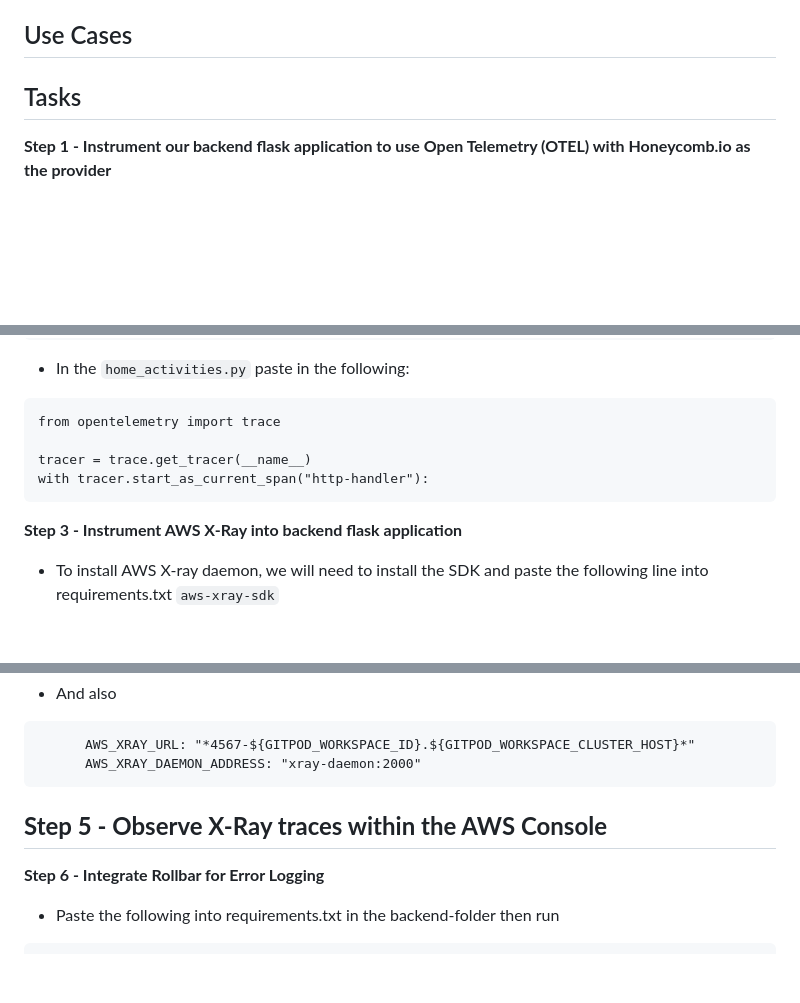
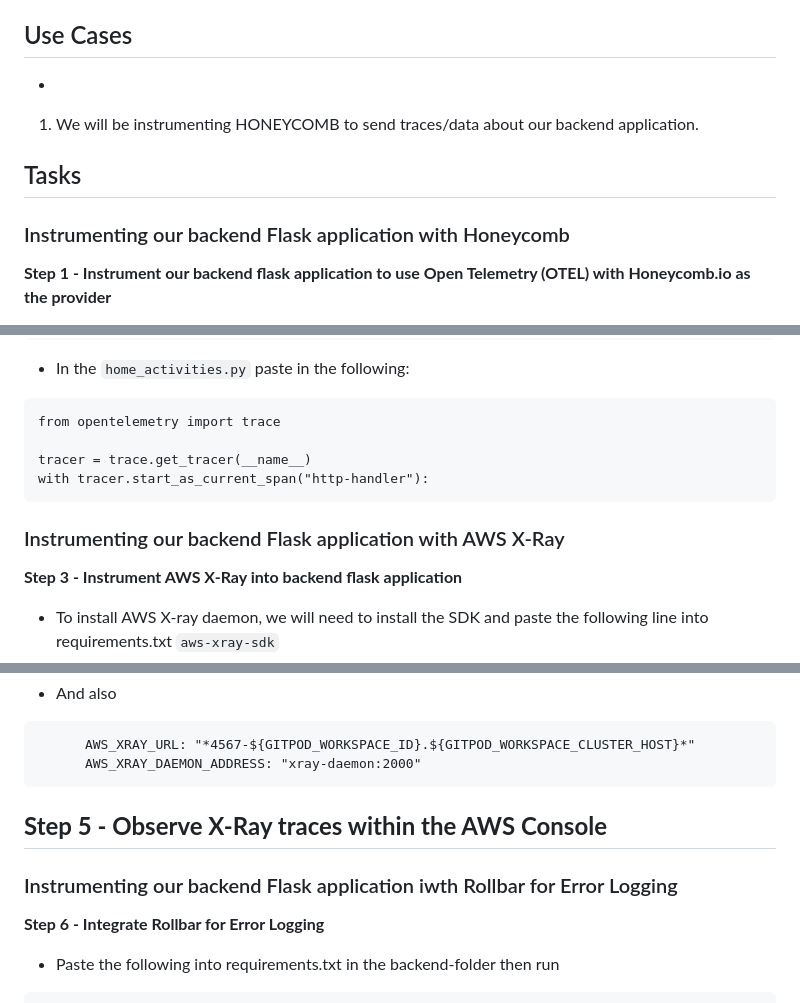
Before and after one commit to Workerbee2/aws-bootcamp-cruddur-2023, a Markdown page: journal/week2.md, 3 parts joined by grey strips. Drawn GitHub-style; blank space fills up the shorter version.

````diff
--- a/journal/week2.md
+++ b/journal/week2.md
@@ -77,9 +77,13 @@ What are the issues with logging
 - ***Logs*** - provide unique 'WTF' information.
 
 ## Use Cases
+-
+1. We will be instrumenting HONEYCOMB to send traces/data about our backend application.
+
 
 ## Tasks
 
+### Instrumenting our backend Flask application with Honeycomb
 **Step 1 - Instrument our backend flask application to use Open Telemetry (OTEL) with Honeycomb.io as the provider**
 - First we will configure the environment to use our Honeycomb.io account API key.
 - Create a new onment in Honeycomb and copy its API key then
@@ -183,6 +187,7 @@ tracer = trace.get_tracer(__name__)
 with tracer.start_as_current_span("http-handler"):
 ```
 
+### Instrumenting our backend Flask application with AWS X-Ray
 **Step 3 - Instrument AWS X-Ray into backend flask application**
 - To install AWS X-ray daemon, we will need to install the SDK and paste the following line into requirements.txt
 ```aws-xray-sdk```
@@ -243,6 +248,7 @@ aws xray create-group \
 **Step 5 - Observe X-Ray traces within the AWS Console**
 -
 
+### Instrumenting our backend Flask application iwth Rollbar for Error Logging
 **Step 6 - Integrate Rollbar for Error Logging**
 - Paste the following into requirements.txt in the backend-folder then run
 ```
````
